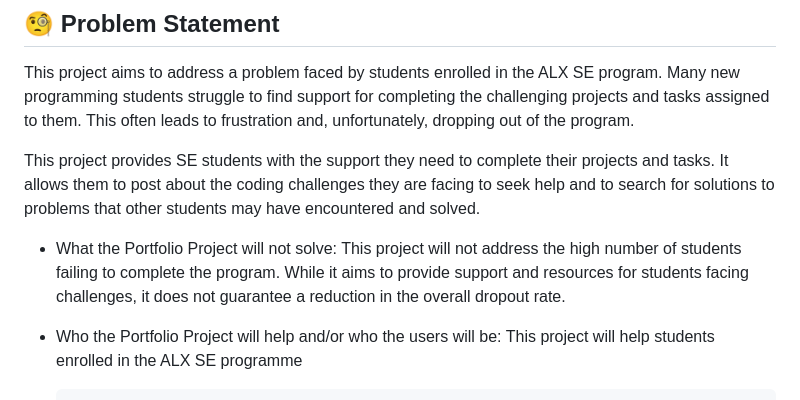
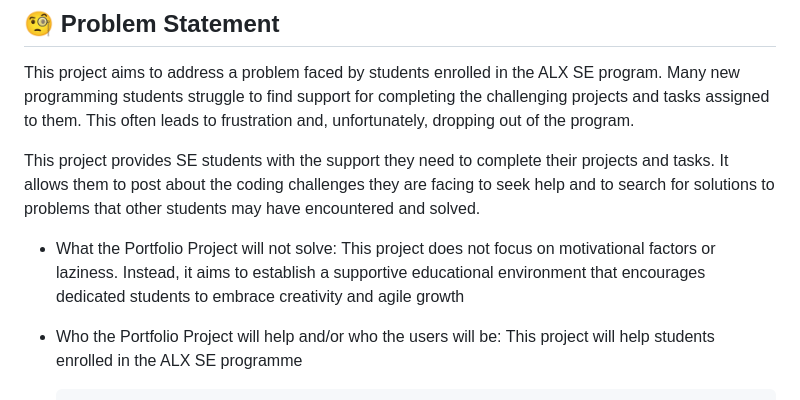
Before and after one commit to vtl-28/stuck-on-a-concept, a Markdown page: README.md, the part around the change. Drawn GitHub-style.

Commit message:
Read me please

```diff
--- a/README.md
+++ b/README.md
@@ -39,7 +39,7 @@ This project aims to address a problem faced by students enrolled in the ALX SE
 
 This project provides SE students with the support they need to complete their projects and tasks. It allows them to post about the coding challenges they are facing to seek help and to search for solutions to problems that other students may have encountered and solved.
 
-- What the Portfolio Project will not solve: This project will not address the high number of students failing to complete the program. While it aims to provide support and resources for students facing challenges, it does not guarantee a reduction in the overall dropout rate.
+- What the Portfolio Project will not solve: This project does not focus on motivational factors or laziness. Instead, it aims to establish a supportive educational environment that encourages dedicated students to embrace creativity and agile growth
 - Who the Portfolio Project will help and/or who the users will be: This project will help students enrolled in the ALX SE programme
 
           RISK
```
